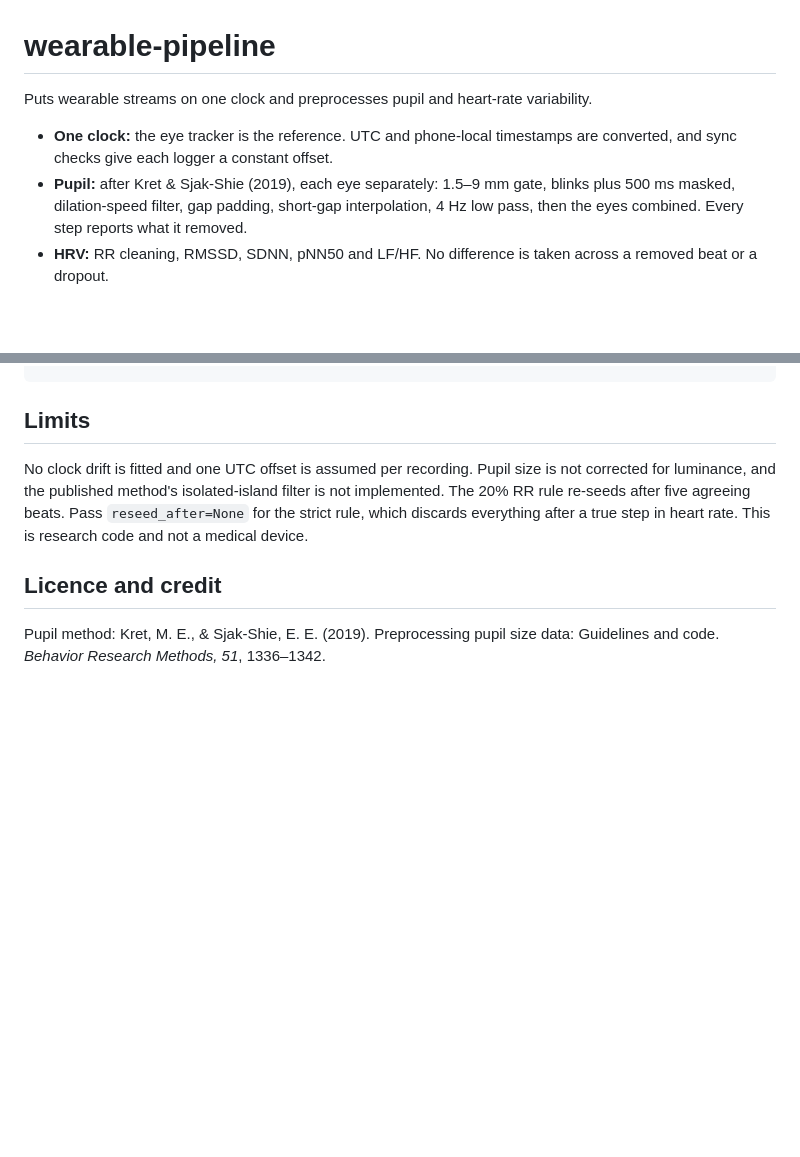
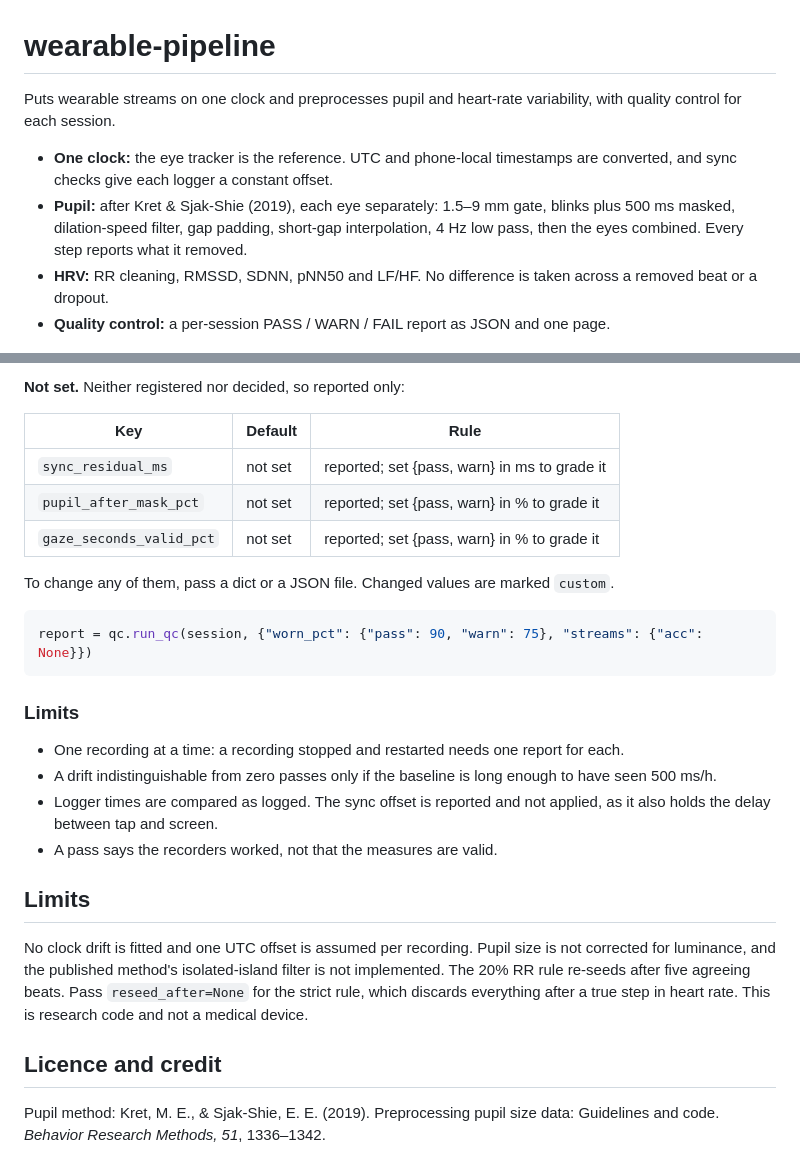
Before and after one commit to cambridge-cognitive-architecture/wearable-pipeline, a Markdown page: README.md, 2 parts joined by grey strips. GitHub-like rendering; blank space fills up the shorter version.

````diff
--- a/README.md
+++ b/README.md
@@ -1,10 +1,11 @@
 # wearable-pipeline
 
-Puts wearable streams on one clock and preprocesses pupil and heart-rate variability.
+Puts wearable streams on one clock and preprocesses pupil and heart-rate variability, with quality control for each session.
 
 - **One clock:** the eye tracker is the reference. UTC and phone-local timestamps are converted, and sync checks give each logger a constant offset.
 - **Pupil:** after Kret & Sjak-Shie (2019), each eye separately: 1.5–9 mm gate, blinks plus 500 ms masked, dilation-speed filter, gap padding, short-gap interpolation, 4 Hz low pass, then the eyes combined. Every step reports what it removed.
 - **HRV:** RR cleaning, RMSSD, SDNN, pNN50 and LF/HF. No difference is taken across a removed beat or a dropout.
+- **Quality control:** a per-session PASS / WARN / FAIL report as JSON and one page.
 
 ![Simulated signals on one clock](docs/demo.png)
 
@@ -36,3 +121,24 @@ print(hrv.rmssd(data["rr"], result["keep"], result["beats"]))
+**Not set.** Neither registered nor decided, so reported only:
+
+| Key | Default | Rule |
+|---|---|---|
+| `sync_residual_ms` | not set | reported; set {pass, warn} in ms to grade it |
+| `pupil_after_mask_pct` | not set | reported; set {pass, warn} in % to grade it |
+| `gaze_seconds_valid_pct` | not set | reported; set {pass, warn} in % to grade it |
+
+To change any of them, pass a dict or a JSON file. Changed values are marked `custom`.
+
+```python
+report = qc.run_qc(session, {"worn_pct": {"pass": 90, "warn": 75}, "streams": {"acc": None}})
+```
+
+### Limits
+
+- One recording at a time: a recording stopped and restarted needs one report for each.
+- A drift indistinguishable from zero passes only if the baseline is long enough to have seen 500 ms/h.
+- Logger times are compared as logged. The sync offset is reported and not applied, as it also holds the delay between tap and screen.
+- A pass says the recorders worked, not that the measures are valid.
+
 ## Limits
 
 No clock drift is fitted and one UTC offset is assumed per recording. Pupil size is not corrected for luminance, and the published method's isolated-island filter is not implemented. The 20% RR rule re-seeds after five agreeing beats. Pass `reseed_after=None` for the strict rule, which discards everything after a true step in heart rate. This is research code and not a medical device.
````
Also changed, not shown: other parts of README.md (+84 -0 lines), docs/qc_demo.png (added), 11 other files.
